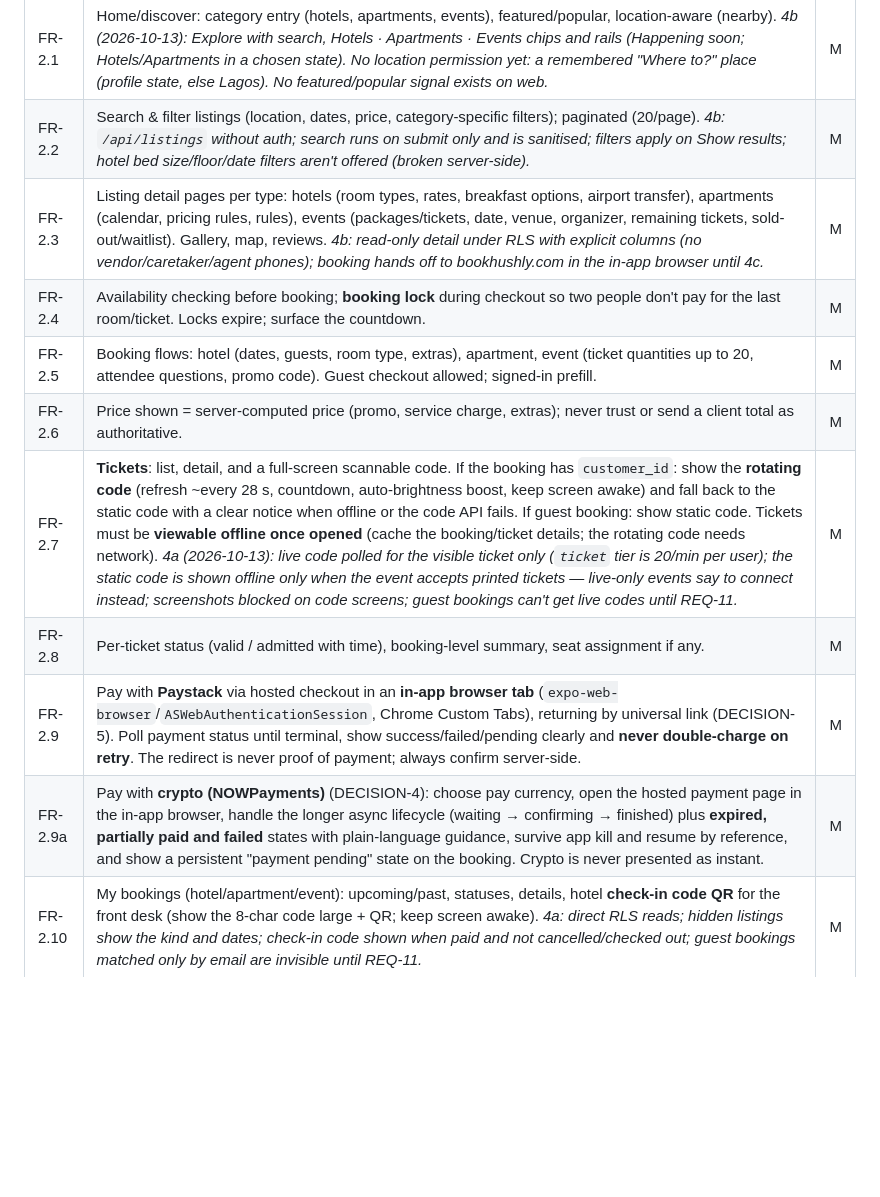
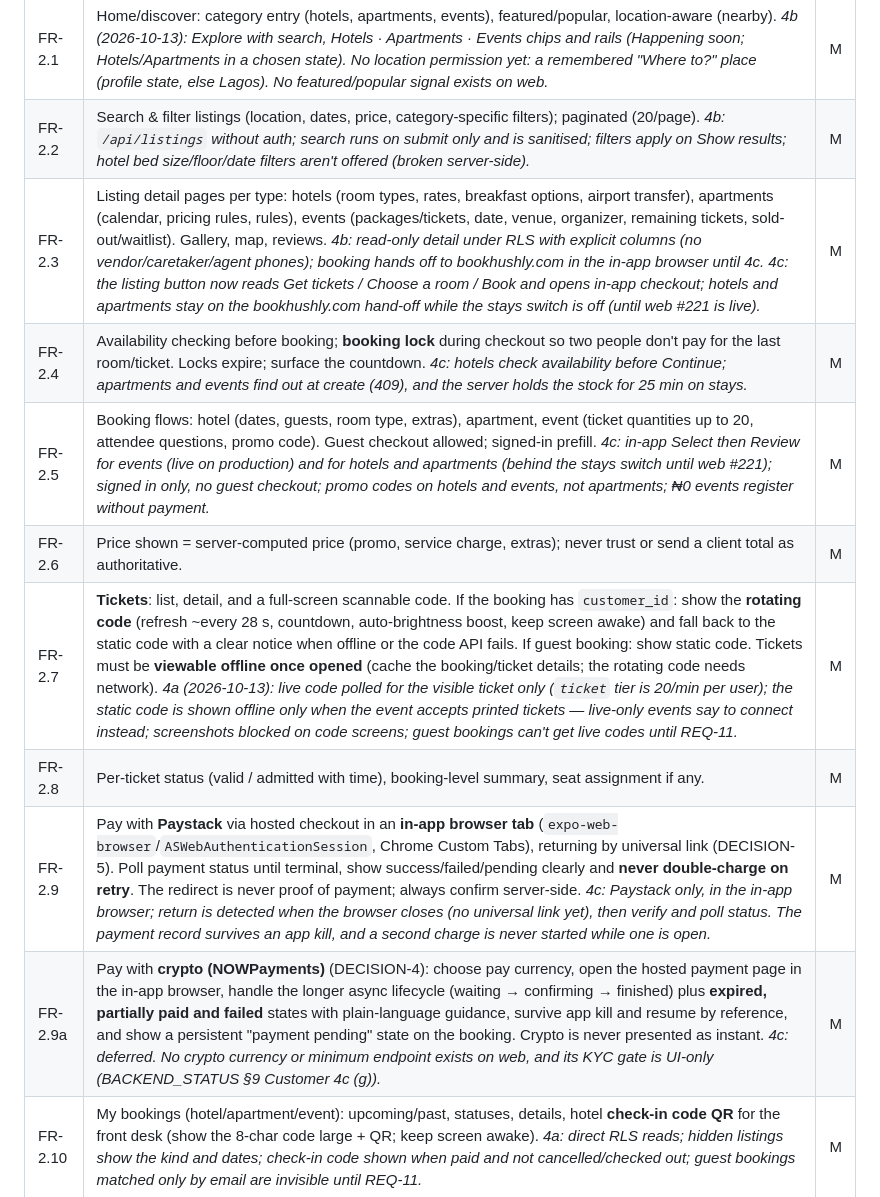
Before and after one commit to bookhushly/mobile, a Markdown page: docs/MOBILE_APP_REQUIREMENTS.md, the part around the change. GitHub-like rendering; blank space fills up the shorter version.

```diff
--- a/docs/MOBILE_APP_REQUIREMENTS.md
+++ b/docs/MOBILE_APP_REQUIREMENTS.md
@@ -452,14 +452,14 @@ Priorities: **M** must (launch), **S** should, **C** could (post-launch).
 | ------- | -------------------------------------------------------------------------------------------------------------------------------------------------------------------------------------------------------------------------------------------------------------------------------------------------------------------------------------------------------------------------------------------------------------------------------------------------------------------------------------------------------------------------------------------------------------------------------------------------------------------------------------------------------------------------------------------------------------------------------------------------------------------------- | --- |
 | FR-2.1  | Home/discover: category entry (hotels, apartments, events), featured/popular, location-aware (nearby). _4b (2026-10-13): Explore with search, Hotels · Apartments · Events chips and rails (Happening soon; Hotels/Apartments in a chosen state). No location permission yet: a remembered "Where to?" place (profile state, else Lagos). No featured/popular signal exists on web._                                                                                                                                                                                                                                                                                                                                                                                       | M   |
 | FR-2.2  | Search & filter listings (location, dates, price, category-specific filters); paginated (20/page). _4b: `/api/listings` without auth; search runs on submit only and is sanitised; filters apply on Show results; hotel bed size/floor/date filters aren't offered (broken server-side)._                                                                                                                                                                                                                                                                                                                                                                                                                                                                                  | M   |
-| FR-2.3  | Listing detail pages per type: hotels (room types, rates, breakfast options, airport transfer), apartments (calendar, pricing rules, rules), events (packages/tickets, date, venue, organizer, remaining tickets, sold-out/waitlist). Gallery, map, reviews. _4b: read-only detail under RLS with explicit columns (no vendor/caretaker/agent phones); booking hands off to bookhushly.com in the in-app browser until 4c._                                                                                                                                                                                                                                                                                                                                                | M   |
-| FR-2.4  | Availability checking before booking; **booking lock** during checkout so two people don't pay for the last room/ticket. Locks expire; surface the countdown.                                                                                                                                                                                                                                                                                                                                                                                                                                                                                                                                                                                                              | M   |
-| FR-2.5  | Booking flows: hotel (dates, guests, room type, extras), apartment, event (ticket quantities up to 20, attendee questions, promo code). Guest checkout allowed; signed-in prefill.                                                                                                                                                                                                                                                                                                                                                                                                                                                                                                                                                                                         | M   |
+| FR-2.3  | Listing detail pages per type: hotels (room types, rates, breakfast options, airport transfer), apartments (calendar, pricing rules, rules), events (packages/tickets, date, venue, organizer, remaining tickets, sold-out/waitlist). Gallery, map, reviews. _4b: read-only detail under RLS with explicit columns (no vendor/caretaker/agent phones); booking hands off to bookhushly.com in the in-app browser until 4c._ _4c: the listing button now reads Get tickets / Choose a room / Book and opens in-app checkout; hotels and apartments stay on the bookhushly.com hand-off while the stays switch is off (until web #221 is live)._                                                                                                                             | M   |
+| FR-2.4  | Availability checking before booking; **booking lock** during checkout so two people don't pay for the last room/ticket. Locks expire; surface the countdown. _4c: hotels check availability before Continue; apartments and events find out at create (409), and the server holds the stock for 25 min on stays._                                                                                                                                                                                                                                                                                                                                                                                                                                                         | M   |
+| FR-2.5  | Booking flows: hotel (dates, guests, room type, extras), apartment, event (ticket quantities up to 20, attendee questions, promo code). Guest checkout allowed; signed-in prefill. _4c: in-app Select then Review for events (live on production) and for hotels and apartments (behind the stays switch until web #221); signed in only, no guest checkout; promo codes on hotels and events, not apartments; ₦0 events register without payment._                                                                                                                                                                                                                                                                                                                        | M   |
 | FR-2.6  | Price shown = server-computed price (promo, service charge, extras); never trust or send a client total as authoritative.                                                                                                                                                                                                                                                                                                                                                                                                                                                                                                                                                                                                                                                  | M   |
 | FR-2.7  | **Tickets**: list, detail, and a full-screen scannable code. If the booking has `customer_id`: show the **rotating code** (refresh ~every 28 s, countdown, auto-brightness boost, keep screen awake) and fall back to the static code with a clear notice when offline or the code API fails. If guest booking: show static code. Tickets must be **viewable offline once opened** (cache the booking/ticket details; the rotating code needs network). _4a (2026-10-13): live code polled for the visible ticket only (`ticket` tier is 20/min per user); the static code is shown offline only when the event accepts printed tickets — live-only events say to connect instead; screenshots blocked on code screens; guest bookings can't get live codes until REQ-11._ | M   |
 | FR-2.8  | Per-ticket status (valid / admitted with time), booking-level summary, seat assignment if any.                                                                                                                                                                                                                                                                                                                                                                                                                                                                                                                                                                                                                                                                             | M   |
-| FR-2.9  | Pay with **Paystack** via hosted checkout in an **in-app browser tab** (`expo-web-browser`/`ASWebAuthenticationSession`, Chrome Custom Tabs), returning by universal link (DECISION-5). Poll payment status until terminal, show success/failed/pending clearly and **never double-charge on retry**. The redirect is never proof of payment; always confirm server-side.                                                                                                                                                                                                                                                                                                                                                                                                  | M   |
-| FR-2.9a | Pay with **crypto (NOWPayments)** (DECISION-4): choose pay currency, open the hosted payment page in the in-app browser, handle the longer async lifecycle (waiting → confirming → finished) plus **expired, partially paid and failed** states with plain-language guidance, survive app kill and resume by reference, and show a persistent "payment pending" state on the booking. Crypto is never presented as instant.                                                                                                                                                                                                                                                                                                                                                | M   |
+| FR-2.9  | Pay with **Paystack** via hosted checkout in an **in-app browser tab** (`expo-web-browser`/`ASWebAuthenticationSession`, Chrome Custom Tabs), returning by universal link (DECISION-5). Poll payment status until terminal, show success/failed/pending clearly and **never double-charge on retry**. The redirect is never proof of payment; always confirm server-side. _4c: Paystack only, in the in-app browser; return is detected when the browser closes (no universal link yet), then verify and poll status. The payment record survives an app kill, and a second charge is never started while one is open._                                                                                                                                                    | M   |
+| FR-2.9a | Pay with **crypto (NOWPayments)** (DECISION-4): choose pay currency, open the hosted payment page in the in-app browser, handle the longer async lifecycle (waiting → confirming → finished) plus **expired, partially paid and failed** states with plain-language guidance, survive app kill and resume by reference, and show a persistent "payment pending" state on the booking. Crypto is never presented as instant. _4c: deferred. No crypto currency or minimum endpoint exists on web, and its KYC gate is UI-only (BACKEND_STATUS §9 Customer 4c (g))._                                                                                                                                                                                                         | M   |
 | FR-2.10 | My bookings (hotel/apartment/event): upcoming/past, statuses, details, hotel **check-in code QR** for the front desk (show the 8-char code large + QR; keep screen awake). _4a: direct RLS reads; hidden listings show the kind and dates; check-in code shown when paid and not cancelled/checked out; guest bookings matched only by email are invisible until REQ-11._                                                                                                                                                                                                                                                                                                                                                                                                  | M   |
 | FR-2.11 | Cancel a booking (policy-aware), request a refund, view refund status; apartment change-request and dispute; booking messages with host. _Phase 5 (2026-10-19): cancel for events, hotels and apartments where the server allows it (money outcome shown before and after); event refund requests (no status route yet); a lost cancel answer is settled by re-reading, never re-posted. Apartment change requests, disputes and messages not yet._                                                                                                                                                                                                                                                                                                                        | S   |
 | FR-2.12 | **Transfer** an event ticket to another email. _Phase 5: transfer by email with a review step; the tickets leave the device; a lost answer is settled by re-reading._                                                                                                                                                                                                                                                                                                                                                                                                                                                                                                                                                                                                      | S   |
```
Also changed, not shown: docs/BACKEND_STATUS.md (+2 -0 lines), docs/device-tests/2026-10-21-phone-checks-phase-4c-checkout.md (added, +122 -0 lines).
